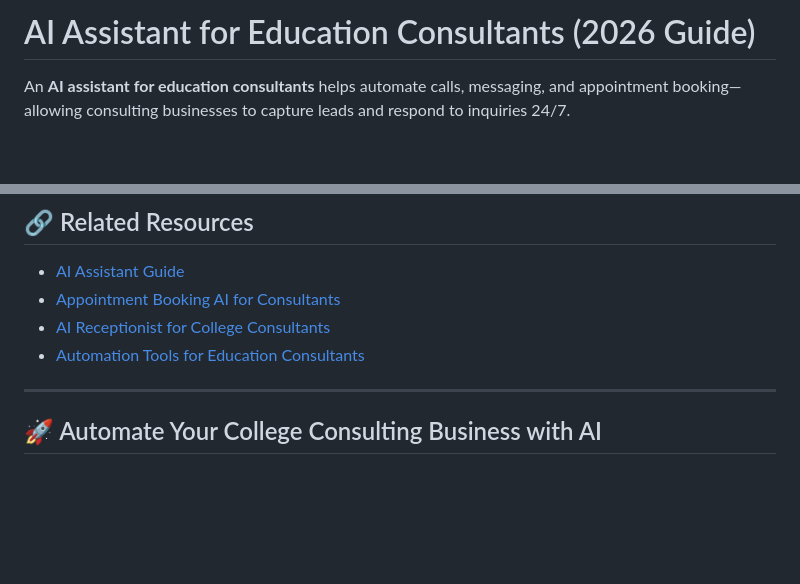
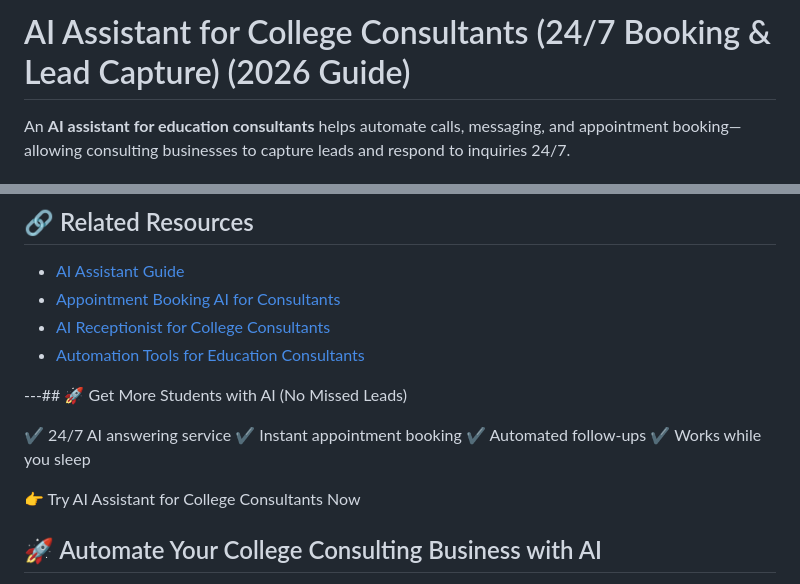
Before and after one commit to ai-assistant-college-consultants/Chaaropik-AI, a Markdown page: README.md, 2 parts joined by grey strips. Drawn GitHub-style; blank space fills up the shorter version.

```diff
--- a/README.md
+++ b/README.md
@@ -1,4 +1,4 @@
-# AI Assistant for Education Consultants (2026 Guide)
+# AI Assistant for College Consultants (24/7 Booking & Lead Capture) (2026 Guide)
 
 An **AI assistant for education consultants** helps automate calls, messaging, and appointment booking—allowing consulting businesses to capture leads and respond to inquiries 24/7.
 
@@ -211,7 +211,14 @@ These tools help consultants operate more efficiently and scale their business.
 - [AI Receptionist for College Consultants](./ai-receptionist-college-consultants.md)
 - [Automation Tools for Education Consultants](./ai-answering-service-education-consultants.md)
 
----
+---## 🚀 Get More Students with AI (No Missed Leads)
+
+✔ 24/7 AI answering service
+✔ Instant appointment booking
+✔ Automated follow-ups
+✔ Works while you sleep
+
+👉 Try AI Assistant for College Consultants Now
 
 ## 🚀 Automate Your College Consulting Business with AI
 
```
